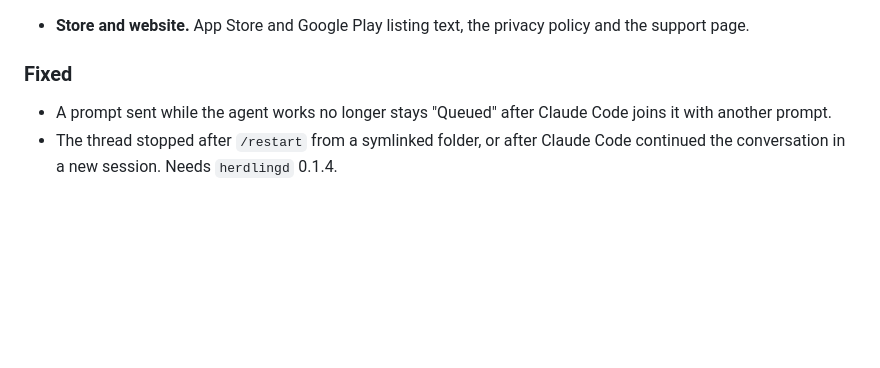
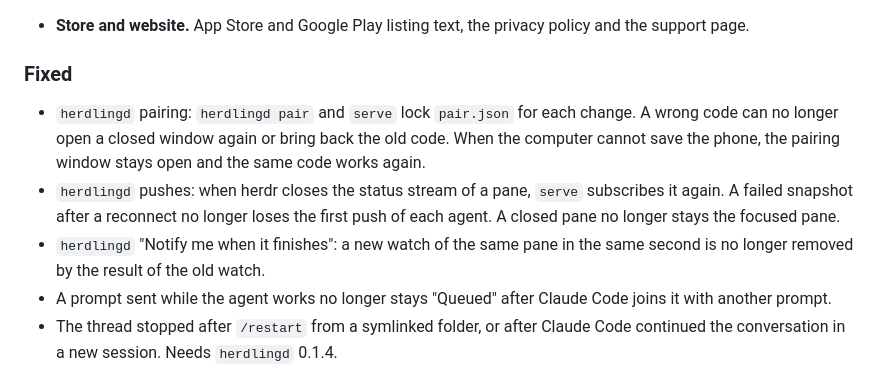
Before and after one commit to zog-tech/herdling, a Markdown page: CHANGELOG.md, the part around the change. Rendered like a GitHub page; blank space fills up the shorter version.

Commit message:
docs: changelog for the herdlingd pairing, push and watch fixes
Co-Authored-By: Claude Opus 5.5 <noreply@anthropic.com>

```diff
--- a/CHANGELOG.md
+++ b/CHANGELOG.md
@@ -293,6 +293,14 @@ from the first commit to today. It describes app 1.0.0 and `herdlingd` 0.1.0.
 
 ### Fixed
 
+- `herdlingd` pairing: `herdlingd pair` and `serve` lock `pair.json` for each change. A wrong code
+  can no longer open a closed window again or bring back the old code. When the computer cannot
+  save the phone, the pairing window stays open and the same code works again.
+- `herdlingd` pushes: when herdr closes the status stream of a pane, `serve` subscribes it again.
+  A failed snapshot after a reconnect no longer loses the first push of each agent. A closed pane
+  no longer stays the focused pane.
+- `herdlingd` "Notify me when it finishes": a new watch of the same pane in the same second is no
+  longer removed by the result of the old watch.
 - A prompt sent while the agent works no longer stays "Queued" after Claude Code joins it with
   another prompt.
 - The thread stopped after `/restart` from a symlinked folder, or after Claude Code continued the
```
